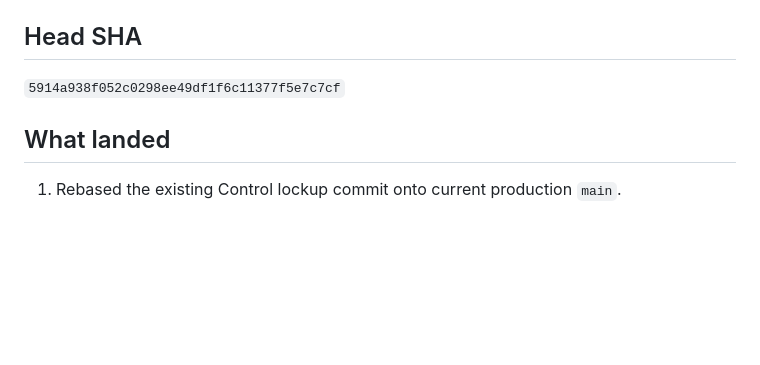
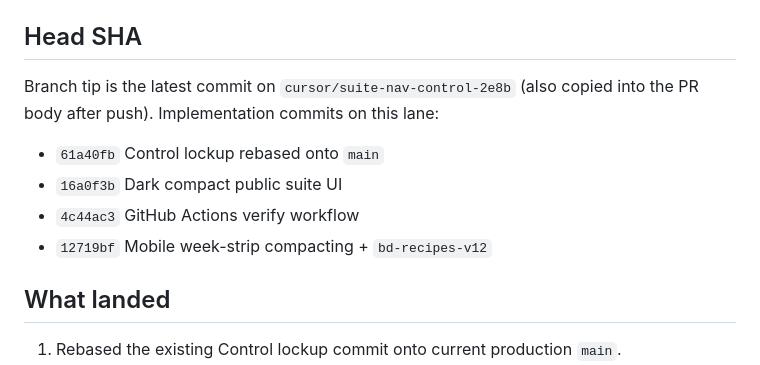
Before and after one commit to Squidmonster64/bloody-recipes, a Markdown page: RELEASE-REPORT.md, the part around the change. GitHub-like rendering; blank space fills up the shorter version.

Commit message:
Document Recipes UI recovery stop-state
Record the unmerged recovery lane commits and leave merge to humans.

Co-authored-by: Squidmonster64 <Squidmonster64@users.noreply.github.com>

```diff
--- a/RELEASE-REPORT.md
+++ b/RELEASE-REPORT.md
@@ -8,7 +8,12 @@
 
 ## Head SHA
 
-`5914a938f052c0298ee49df1f6c11377f5e7c7cf`
+Branch tip is the latest commit on `cursor/suite-nav-control-2e8b` (also copied into the PR body after push). Implementation commits on this lane:
+
+- `61a40fb` Control lockup rebased onto `main`
+- `16a0f3b` Dark compact public suite UI
+- `4c44ac3` GitHub Actions verify workflow
+- `12719bf` Mobile week-strip compacting + `bd-recipes-v12`
 
 ## What landed
 
```
